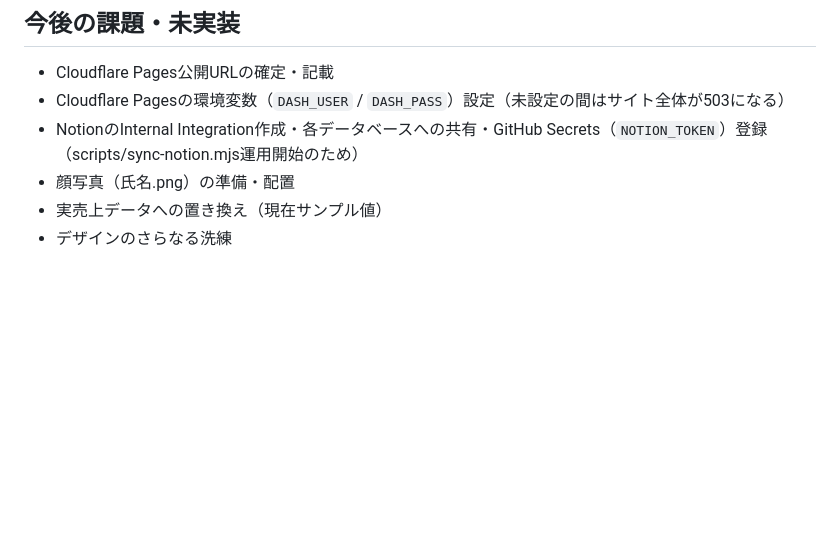
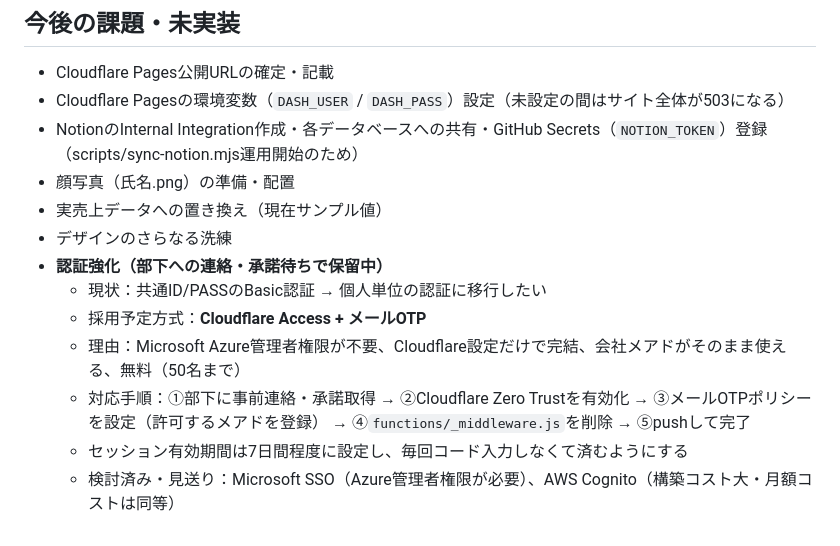
Before and after one commit to my000594/team-dashboard-fy2027, a Markdown page: CLAUDE.md, the part around the change. GitHub-like rendering; blank space fills up the shorter version.

Commit message:
認証強化の検討内容をCLAUDE.mdの今後の課題に追記

```diff
--- a/CLAUDE.md
+++ b/CLAUDE.md
@@ -487,3 +487,10 @@ Cloudflare PagesとGitHub（`my000594/team-dashboard-fy2027`）を連携済み
 - 顔写真（氏名.png）の準備・配置
 - 実売上データへの置き換え（現在サンプル値）
 - デザインのさらなる洗練
+- **認証強化（部下への連絡・承諾待ちで保留中）**
+  - 現状：共通ID/PASSのBasic認証 → 個人単位の認証に移行したい
+  - 採用予定方式：**Cloudflare Access + メールOTP**
+  - 理由：Microsoft Azure管理者権限が不要、Cloudflare設定だけで完結、会社メアドがそのまま使える、無料（50名まで）
+  - 対応手順：①部下に事前連絡・承諾取得 → ②Cloudflare Zero Trustを有効化 → ③メールOTPポリシーを設定（許可するメアドを登録） → ④`functions/_middleware.js`を削除 → ⑤pushして完了
+  - セッション有効期間は7日間程度に設定し、毎回コード入力しなくて済むようにする
+  - 検討済み・見送り：Microsoft SSO（Azure管理者権限が必要）、AWS Cognito（構築コスト大・月額コストは同等）
```
